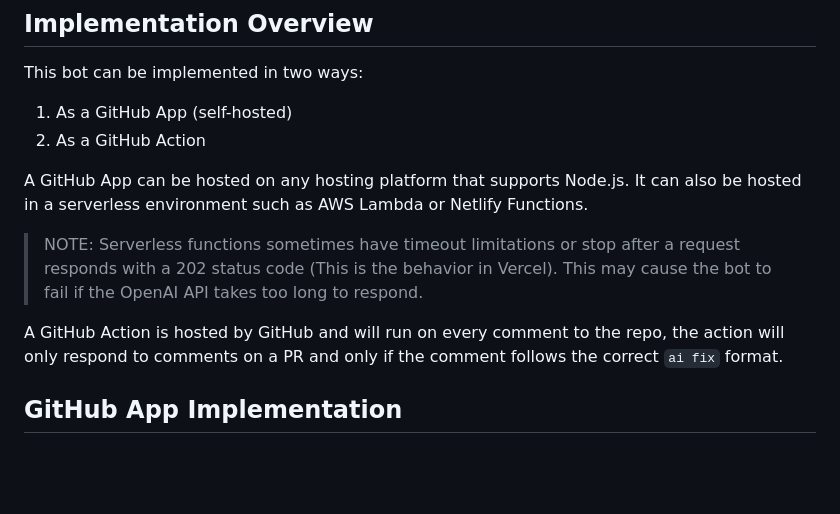
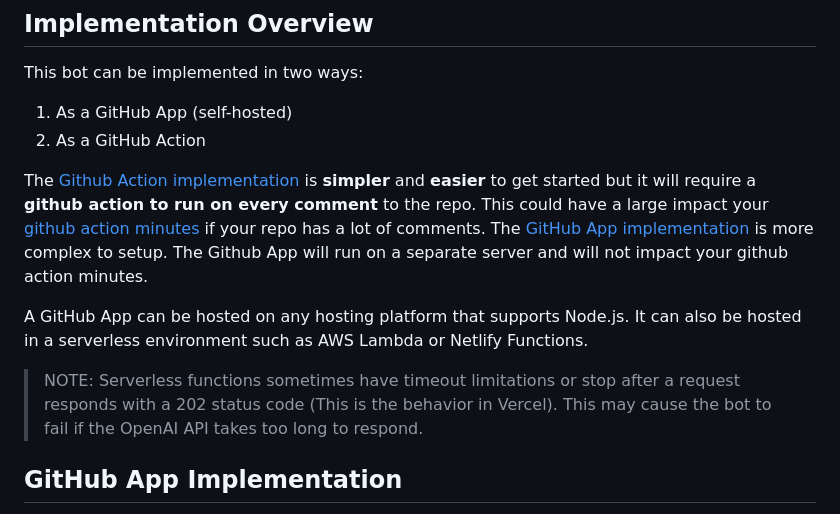
Before and after one commit to tinacms/markdown-bot, a Markdown page: README.md, the part around the change. Drawn GitHub-style; blank space fills up the shorter version.

```diff
--- a/README.md
+++ b/README.md
@@ -42,11 +42,11 @@ This bot can be implemented in two ways:
 1. As a GitHub App (self-hosted)
 2. As a GitHub Action
 
+The [Github Action implementation](#github-action-implementation) is **simpler** and **easier** to get started but it will require a **github action to run on every comment** to the repo. This could have a large impact your [github action minutes](https://docs.github.com/en/billing/managing-billing-for-github-actions/about-billing-for-github-actions) if your repo has a lot of comments. The [GitHub App implementation](#github-app-implementation) is more complex to setup. The Github App will run on a separate server and will not impact your github action minutes.
+
 A GitHub App can be hosted on any hosting platform that supports Node.js. It can also be hosted in a serverless environment such as AWS Lambda or Netlify Functions.
 
 > NOTE: Serverless functions sometimes have timeout limitations or stop after a request responds with a 202 status code (This is the behavior in Vercel). This may cause the bot to fail if the OpenAI API takes too long to respond.
-
-A GitHub Action is hosted by GitHub and will run on every comment to the repo, the action will only respond to comments on a PR and only if the comment follows the correct `ai fix` format.
 
 ## GitHub App Implementation
 
```
